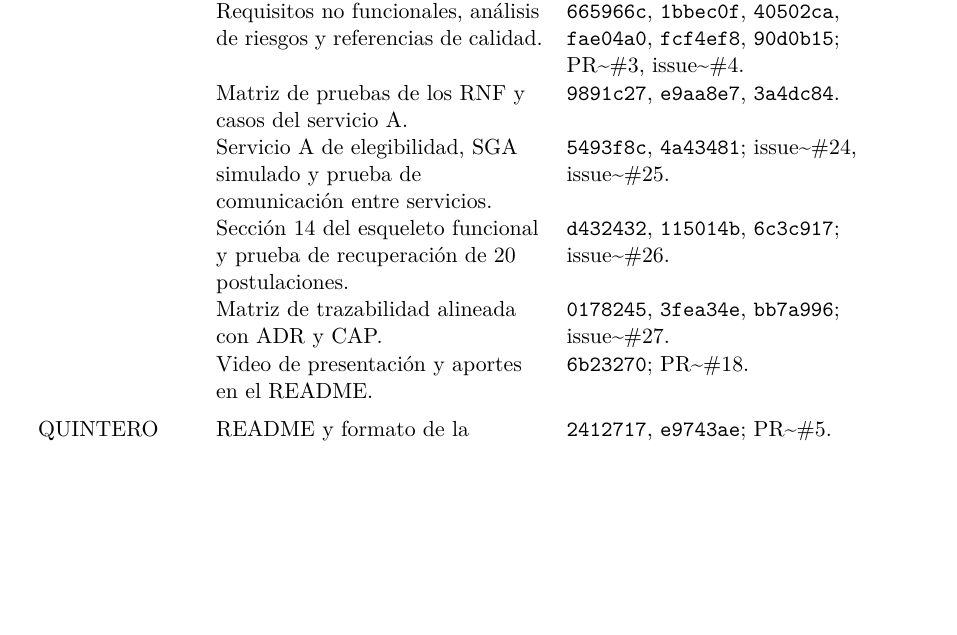
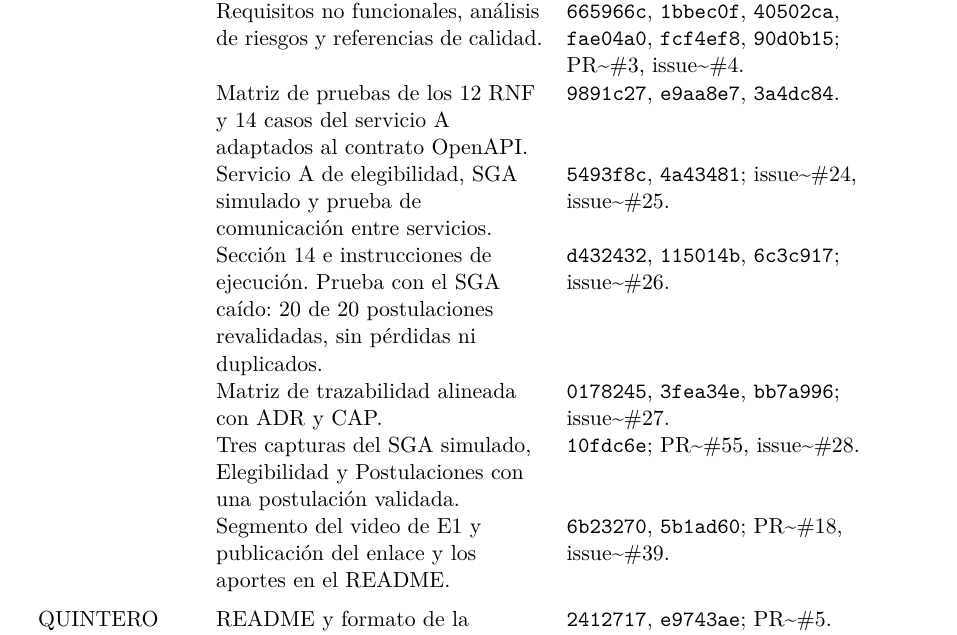
Before and after one commit to DarwinDevCode/AD_TA-PFC-E1, a LaTeX document (docs/main.tex, which reads docs/secciones/15-tabla-aportes.tex): part of page 33 of 35 before the commit and part of page 33 of 36 after it, cut so that both start at the same text, the shorter picture padded with empty space. Compiled offline with pdfLaTeX.

Commit message:
docs(e1): completa los aportes de Melanie y regenera el PDF

```diff
--- a/docs/secciones/15-tabla-aportes.tex
+++ b/docs/secciones/15-tabla-aportes.tex
@@ -28,11 +28,12 @@ SÁNCHEZ VERA DARWIN JOEL (Arquitecto)
 MUÑOZ VERA MELANIE MICHELLE (Líder de Desarrollo y Responsable de Calidad)
  & Reglas de trabajo, plantilla de pull request, índice y plantilla de ADR. & \cm{1eb39b9}, \cm{6acb89a}, \cm{d7e8a12}; \pr{2}, \iss{1}.\\
  & Requisitos no funcionales, análisis de riesgos y referencias de calidad. & \cm{665966c}, \cm{1bbec0f}, \cm{40502ca}, \cm{fae04a0}, \cm{fcf4ef8}, \cm{90d0b15}; \pr{3}, \iss{4}.\\
- & Matriz de pruebas de los RNF y casos del servicio A. & \cm{9891c27}, \cm{e9aa8e7}, \cm{3a4dc84}.\\
+ & Matriz de pruebas de los 12 RNF y 14 casos del servicio A adaptados al contrato OpenAPI. & \cm{9891c27}, \cm{e9aa8e7}, \cm{3a4dc84}.\\
  & Servicio A de elegibilidad, SGA simulado y prueba de comunicación entre servicios. & \cm{5493f8c}, \cm{4a43481}; \iss{24}, \iss{25}.\\
- & Sección 14 del esqueleto funcional y prueba de recuperación de 20 postulaciones. & \cm{d432432}, \cm{115014b}, \cm{6c3c917}; \iss{26}.\\
+ & Sección 14 e instrucciones de ejecución. Prueba con el SGA caído: 20 de 20 postulaciones revalidadas, sin pérdidas ni duplicados. & \cm{d432432}, \cm{115014b}, \cm{6c3c917}; \iss{26}.\\
  & Matriz de trazabilidad alineada con ADR y CAP. & \cm{0178245}, \cm{3fea34e}, \cm{bb7a996}; \iss{27}.\\
- & Video de presentación y aportes en el README. & \cm{6b23270}; \pr{18}.\\
+ & Tres capturas del SGA simulado, Elegibilidad y Postulaciones con una postulación validada. & \cm{10fdc6e}; \pr{55}, \iss{28}.\\
+ & Segmento del video de E1 y publicación del enlace y los aportes en el README. & \cm{6b23270}, \cm{5b1ad60}; \pr{18}, \iss{39}.\\
 \addlinespace
 QUINTERO RICO LUIS DAVID (Responsable de Documentación)
  & README y formato de la bitácora. & \cm{2412717}, \cm{e9743ae}; \pr{5}.\\
```
Also changed, not shown: docs/main.pdf.
